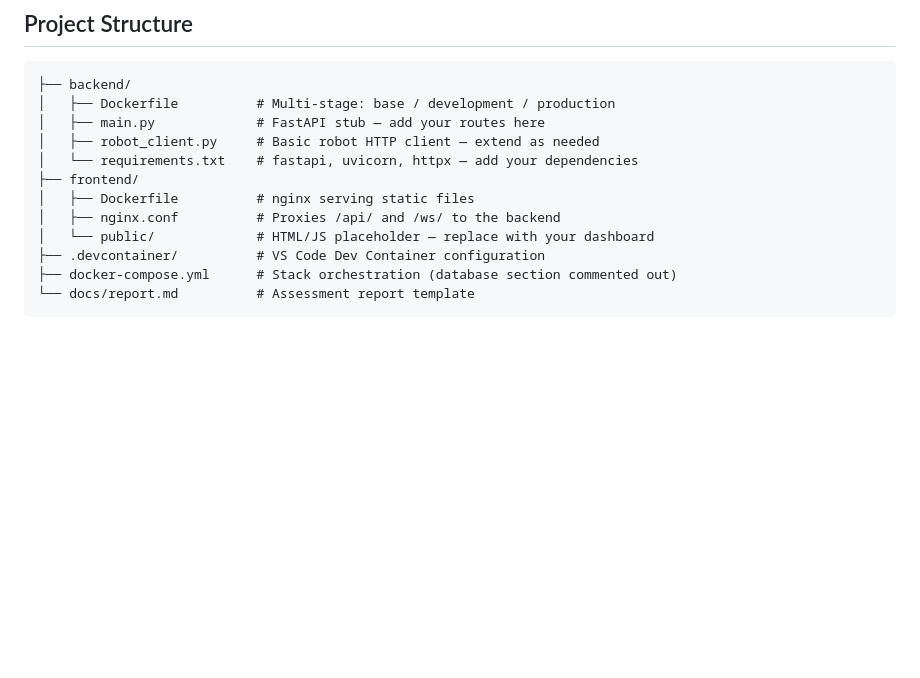
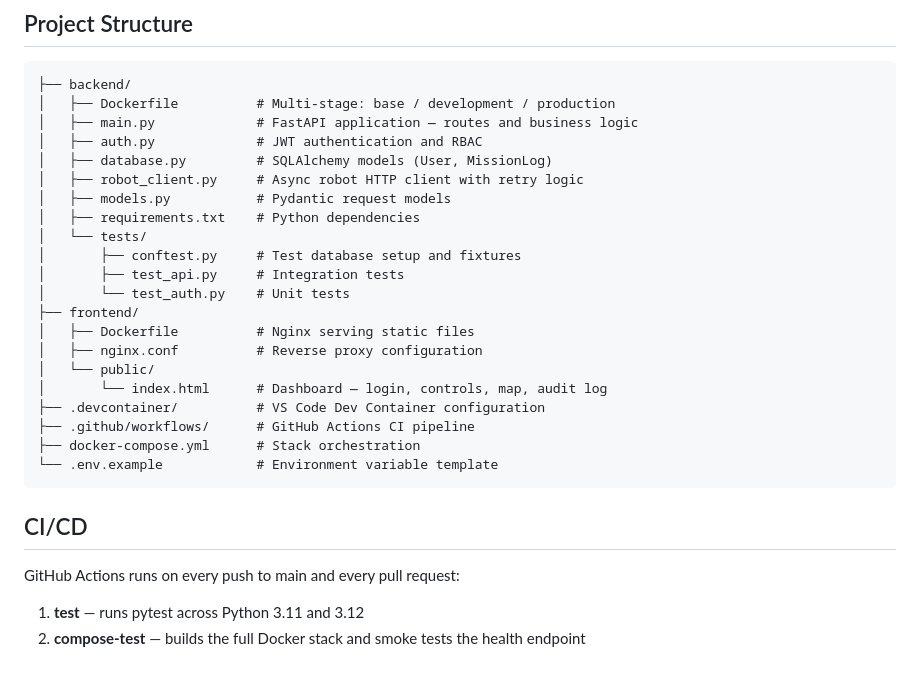
Before and after one commit to maxjohnson03-beep/soft-eng-work, a Markdown page: README.md, the part around one of its changes. Rendered like a GitHub page; blank space fills up the shorter version.

````diff
--- a/README.md
+++ b/README.md
@@ -72,14 +78,29 @@ Suggested areas (see the assessment brief for full requirements):
 ```
 ├── backend/
 │   ├── Dockerfile          # Multi-stage: base / development / production
-│   ├── main.py             # FastAPI stub — add your routes here
-│   ├── robot_client.py     # Basic robot HTTP client — extend as needed
-│   └── requirements.txt    # fastapi, uvicorn, httpx — add your dependencies
+│   ├── main.py             # FastAPI application — routes and business logic
+│   ├── auth.py             # JWT authentication and RBAC
+│   ├── database.py         # SQLAlchemy models (User, MissionLog)
+│   ├── robot_client.py     # Async robot HTTP client with retry logic
+│   ├── models.py           # Pydantic request models
+│   ├── requirements.txt    # Python dependencies
+│   └── tests/
+│       ├── conftest.py     # Test database setup and fixtures
+│       ├── test_api.py     # Integration tests
+│       └── test_auth.py    # Unit tests
 ├── frontend/
-│   ├── Dockerfile          # nginx serving static files
-│   ├── nginx.conf          # Proxies /api/ and /ws/ to the backend
-│   └── public/             # HTML/JS placeholder — replace with your dashboard
+│   ├── Dockerfile          # Nginx serving static files
+│   ├── nginx.conf          # Reverse proxy configuration
+│   └── public/
+│       └── index.html      # Dashboard — login, controls, map, audit log
 ├── .devcontainer/          # VS Code Dev Container configuration
-├── docker-compose.yml      # Stack orchestration (database section commented out)
-└── docs/report.md          # Assessment report template
+├── .github/workflows/      # GitHub Actions CI pipeline
+├── docker-compose.yml      # Stack orchestration
+└── .env.example            # Environment variable template
 ```
+
+## CI/CD
+
+GitHub Actions runs on every push to main and every pull request:
+1. **test** — runs pytest across Python 3.11 and 3.12
+2. **compose-test** — builds the full Docker stack and smoke tests the health endpoint
````
Also changed, not shown: other parts of README.md (+49 -43 lines).
